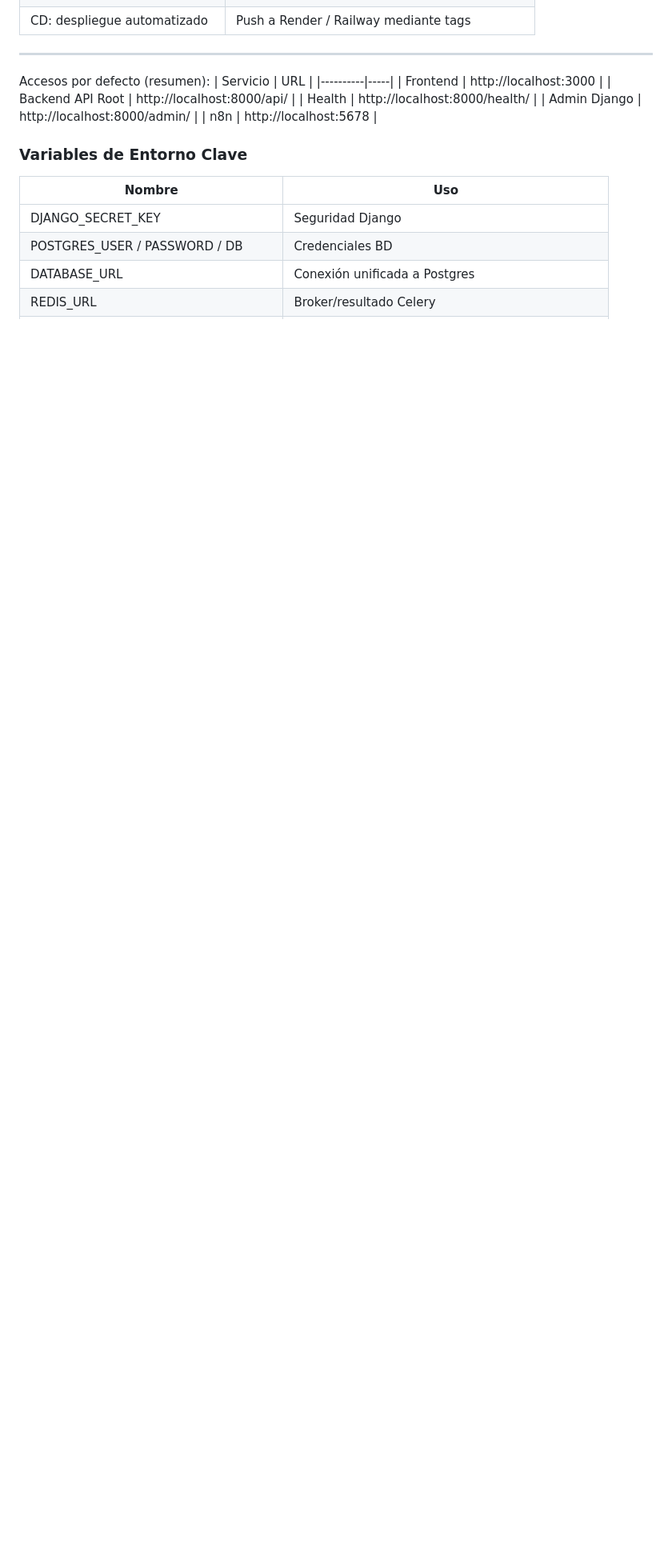
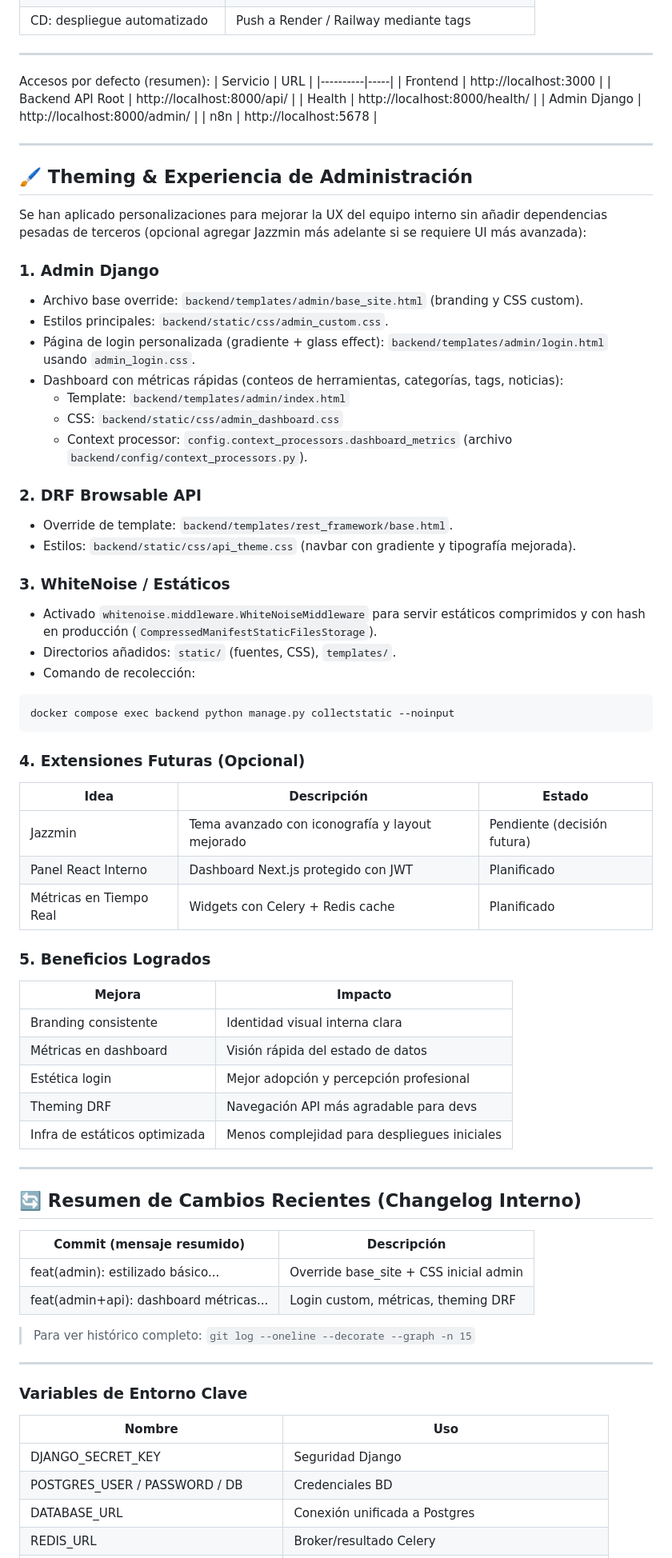
Before and after one commit to alexormx/ai-tools-directory, a Markdown page: README.md, the part around one of its changes. Shown at 80% size. Drawn GitHub-style; blank space fills up the shorter version.

Commit message:
docs(readme): documentado theming admin, dashboard métricas y DRF API styling + pasos Docker con n8n

````diff
--- a/README.md
+++ b/README.md
@@ -556,6 +557,61 @@ Accesos por defecto (resumen):
 | Admin Django | http://localhost:8000/admin/ |
 | n8n | http://localhost:5678 |
 
+---
+
+## 🖌️ Theming & Experiencia de Administración
+
+Se han aplicado personalizaciones para mejorar la UX del equipo interno sin añadir dependencias pesadas de terceros (opcional agregar Jazzmin más adelante si se requiere UI más avanzada):
+
+### 1. Admin Django
+- Archivo base override: `backend/templates/admin/base_site.html` (branding y CSS custom).
+- Estilos principales: `backend/static/css/admin_custom.css`.
+- Página de login personalizada (gradiente + glass effect): `backend/templates/admin/login.html` usando `admin_login.css`.
+- Dashboard con métricas rápidas (conteos de herramientas, categorías, tags, noticias):
+  - Template: `backend/templates/admin/index.html`
+  - CSS: `backend/static/css/admin_dashboard.css`
+  - Context processor: `config.context_processors.dashboard_metrics` (archivo `backend/config/context_processors.py`).
+
+### 2. DRF Browsable API
+- Override de template: `backend/templates/rest_framework/base.html`.
+- Estilos: `backend/static/css/api_theme.css` (navbar con gradiente y tipografía mejorada).
+
+### 3. WhiteNoise / Estáticos
+- Activado `whitenoise.middleware.WhiteNoiseMiddleware` para servir estáticos comprimidos y con hash en producción (`CompressedManifestStaticFilesStorage`).
+- Directorios añadidos: `static/` (fuentes, CSS), `templates/`.
+- Comando de recolección:
+```bash
+docker compose exec backend python manage.py collectstatic --noinput
+```
+
+### 4. Extensiones Futuras (Opcional)
+| Idea | Descripción | Estado |
+|------|-------------|--------|
+| Jazzmin | Tema avanzado con iconografía y layout mejorado | Pendiente (decisión futura) |
+| Panel React Interno | Dashboard Next.js protegido con JWT | Planificado |
+| Métricas en Tiempo Real | Widgets con Celery + Redis cache | Planificado |
+
+### 5. Beneficios Logrados
+| Mejora | Impacto |
+|--------|---------|
+| Branding consistente | Identidad visual interna clara |
+| Métricas en dashboard | Visión rápida del estado de datos |
+| Estética login | Mejor adopción y percepción profesional |
+| Theming DRF | Navegación API más agradable para devs |
+| Infra de estáticos optimizada | Menos complejidad para despliegues iniciales |
+
+---
+
+## 🔄 Resumen de Cambios Recientes (Changelog Interno)
+| Commit (mensaje resumido) | Descripción |
+|---------------------------|-------------|
+| feat(admin): estilizado básico... | Override base_site + CSS inicial admin |
+| feat(admin+api): dashboard métricas... | Login custom, métricas, theming DRF |
+
+> Para ver histórico completo: `git log --oneline --decorate --graph -n 15`
+
+---
+
 ### Variables de Entorno Clave
 | Nombre | Uso |
 |--------|-----|
````
Also changed, not shown: other parts of README.md (+3 -2 lines).
